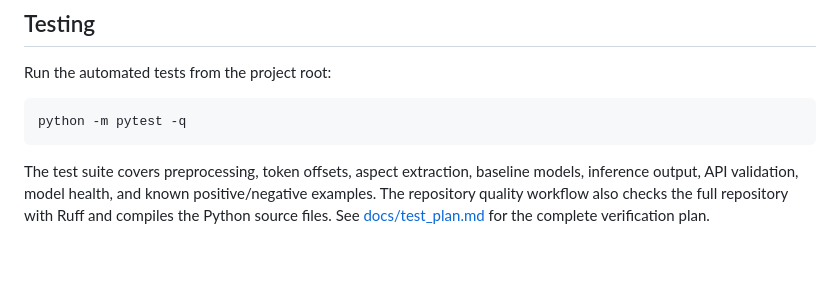
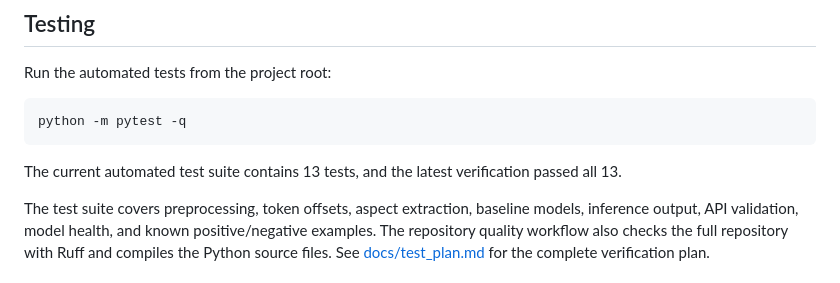
Before and after one commit to gunargrithvick/aspect-based-sentiment-analysis-of-product-reviews-using-classical-nlp, a Markdown page: README.md, the part around the change. Rendered like a GitHub page; blank space fills up the shorter version.

Commit message:
Document current test count

````diff
--- a/README.md
+++ b/README.md
@@ -215,6 +215,8 @@ Run the automated tests from the project root:
 python -m pytest -q
 ```
 
+The current automated test suite contains 13 tests, and the latest verification passed all 13.
+
 The test suite covers preprocessing, token offsets, aspect extraction, baseline models, inference output, API validation, model health, and known positive/negative examples. The repository quality workflow also checks the full repository with Ruff and compiles the Python source files. See [docs/test_plan.md](docs/test_plan.md) for the complete verification plan.
 
 ## Folder structure
````
